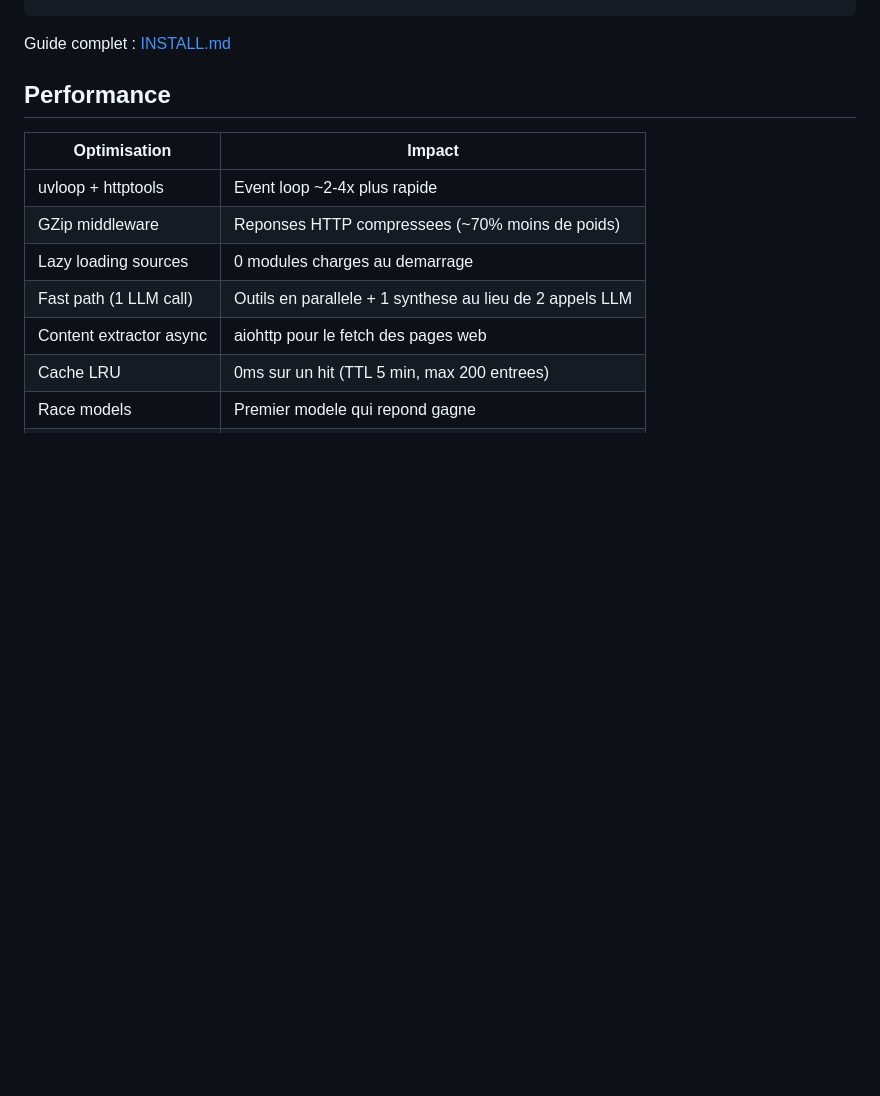
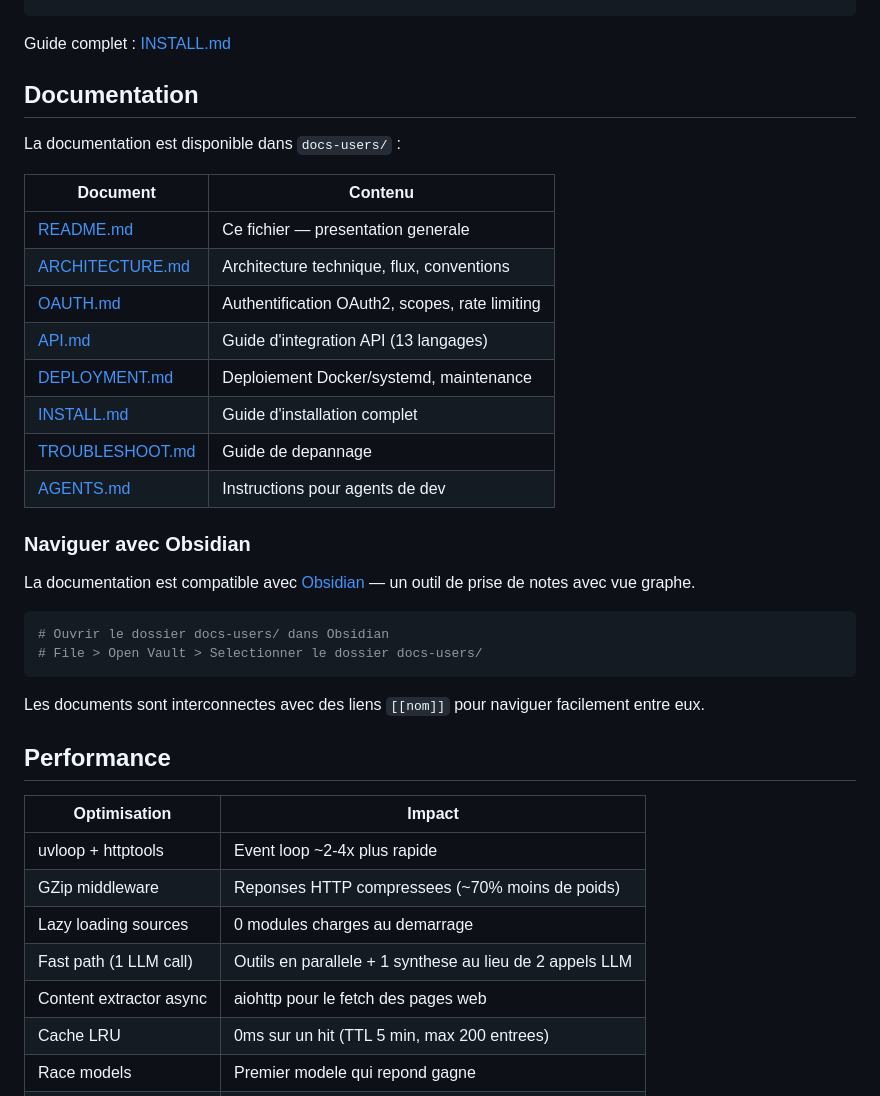
Before and after one commit to Hajrudin-Zelef/websearch_agent, a Markdown page: docs-users/README.md, the part around the change. Drawn GitHub-style; blank space fills up the shorter version.

Commit message:
docs: add Obsidian navigation section to docs-users/README.md
- Add documentation table
- Explain how to use Obsidian for navigation
- Mention wiki-links [[doc]] for easy navigation

````diff
--- a/docs-users/README.md
+++ b/docs-users/README.md
@@ -42,6 +42,32 @@ uvicorn server:app --host 127.0.0.1 --port 4500 --loop uvloop --http httptools
 ```
 
 Guide complet : [INSTALL.md](INSTALL.md)
+
+## Documentation
+
+La documentation est disponible dans `docs-users/` :
+
+| Document | Contenu |
+|----------|---------|
+| [README.md](README.md) | Ce fichier — presentation generale |
+| [ARCHITECTURE.md](ARCHITECTURE.md) | Architecture technique, flux, conventions |
+| [OAUTH.md](OAUTH.md) | Authentification OAuth2, scopes, rate limiting |
+| [API.md](API.md) | Guide d'integration API (13 langages) |
+| [DEPLOYMENT.md](DEPLOYMENT.md) | Deploiement Docker/systemd, maintenance |
+| [INSTALL.md](INSTALL.md) | Guide d'installation complet |
+| [TROUBLESHOOT.md](TROUBLESHOOT.md) | Guide de depannage |
+| [AGENTS.md](AGENTS.md) | Instructions pour agents de dev |
+
+### Naviguer avec Obsidian
+
+La documentation est compatible avec [Obsidian](https://obsidian.md) — un outil de prise de notes avec vue graphe.
+
+```bash
+# Ouvrir le dossier docs-users/ dans Obsidian
+# File > Open Vault > Selectionner le dossier docs-users/
+```
+
+Les documents sont interconnectes avec des liens `[[nom]]` pour naviguer facilement entre eux.
 
 ## Performance
 
````
